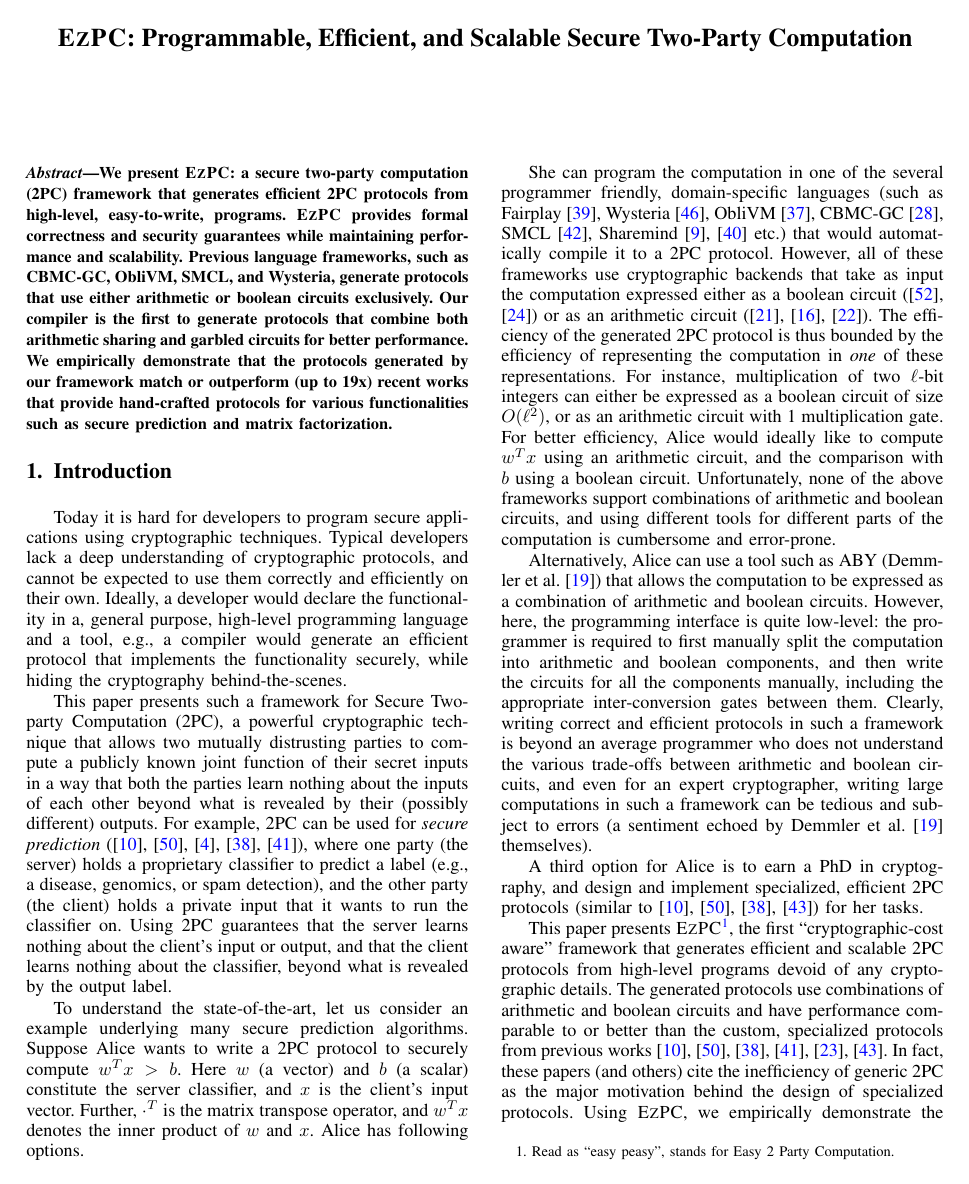
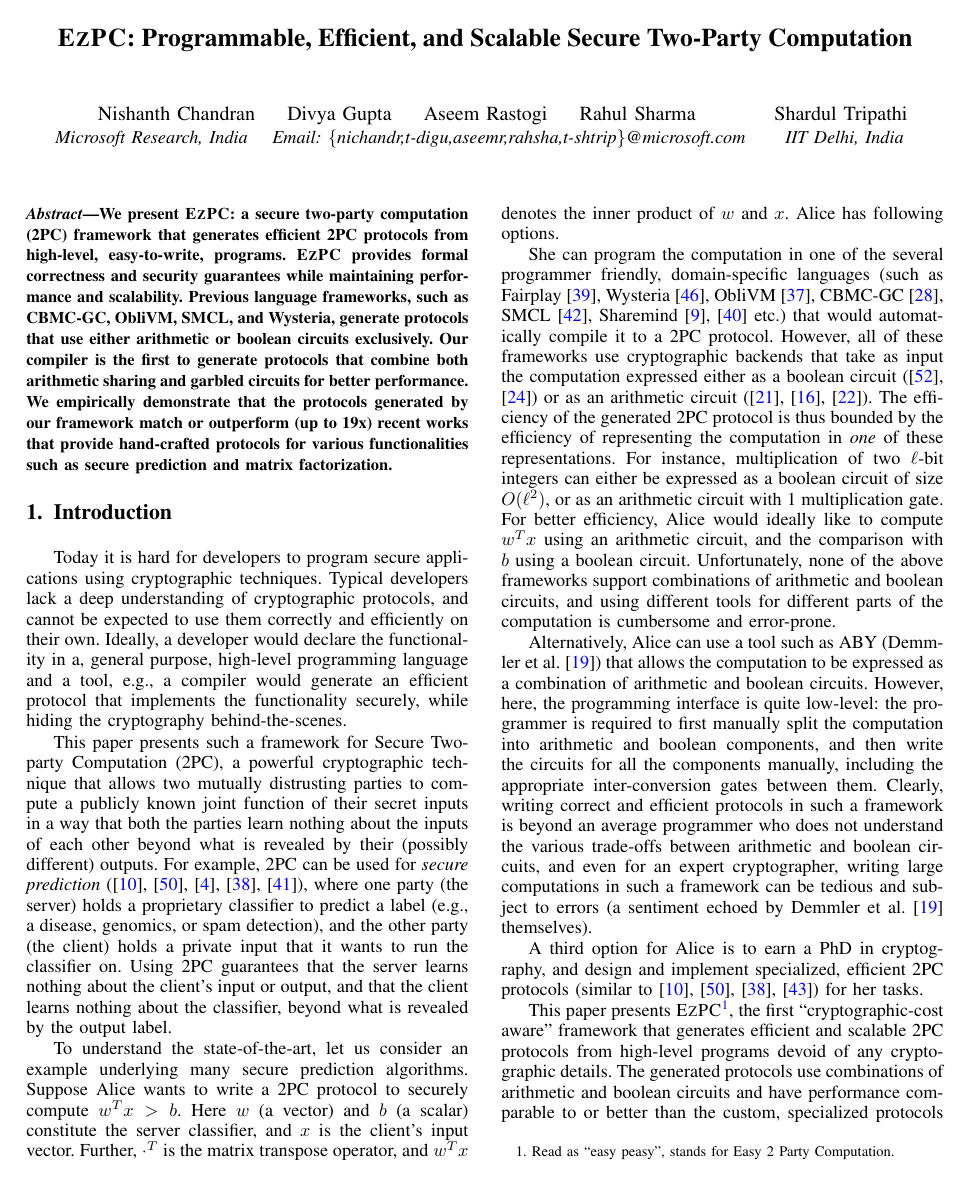
Before and after one commit to shardultripathi/sml, a LaTeX paper (OaklandSubmission/main.tex): page 1 of 15. Compiled offline with pdfLaTeX; a missing font is replaced by an installed copy or a similar font; a LaTeX package or settings file that is missing is left out.

Commit message:
author names

```diff
--- a/OaklandSubmission/main.tex
+++ b/OaklandSubmission/main.tex
@@ -10,13 +10,17 @@
 % author names and affiliations
 % use a multiple column layout for up to three different
 % affiliations
-% \author{\IEEEauthorblockN{Nishanth Chandran \hspace{10pt} Divya Gupta  \hspace{10pt} Aseem Rastogi \hspace{10pt}  Rahul Sharma \hspace{10pt} Shardul Tripathi }
-% \IEEEauthorblockA{Microsoft Research India}
+ \author{\IEEEauthorblockN{Nishanth Chandran \hspace{10pt} Divya Gupta  \hspace{10pt} Aseem Rastogi \hspace{10pt}  Rahul Sharma } \IEEEauthorblockA{Microsoft Research, India\hspace{10pt} Email: \{nichandr,t-digu,aseemr,rahsha,t-shtrip\}@microsoft.com}
+\and
+\IEEEauthorblockN{Shardul Tripathi }
+ \IEEEauthorblockA{IIT Delhi, India}
+}
 %}
 
 
 
 \maketitle
+\vspace{-100pt}
 \begin{abstract}
   %% Secure two-party computation (\mpc) allows two mutually distrusting
   %% parties to compute any function on their joint inputs, without
```
Also changed, not shown: OaklandSubmission/conclude.tex (+0 -6 lines).
